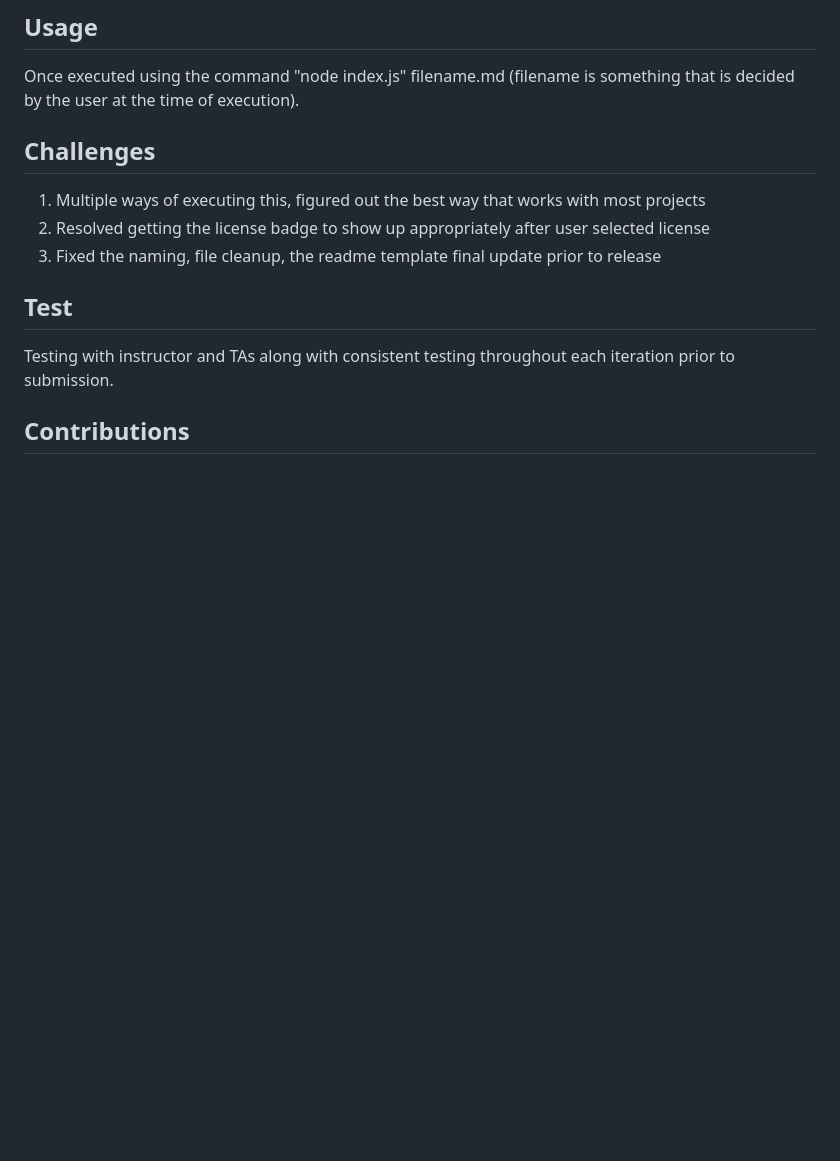
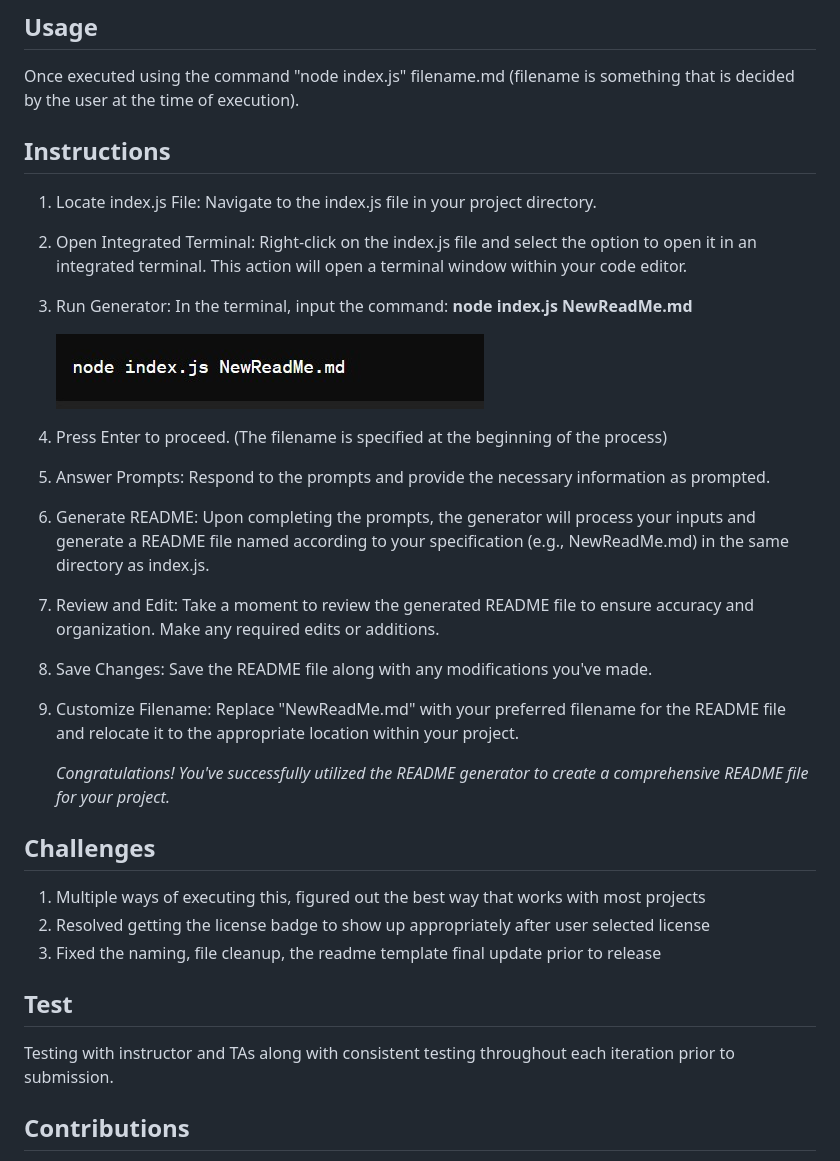
Before and after one commit to kimberlyrobinson11122/readme-generator, a Markdown page: README.md, the part around the change. GitHub-like rendering; pictures changed too: assets/images/filename to input.jpg (added); blank space fills up the shorter version.

Commit message:
added instructions for grader in the index.js and in the readme file, added a specific section

```diff
--- a/README.md
+++ b/README.md
@@ -75,6 +75,28 @@ This readme generator will provide the file for your project, execute using the
 ## Usage
 Once executed using the command "node index.js" filename.md (filename is something that is decided by the user at the time of execution).
 
+## Instructions
+1. Locate index.js File: Navigate to the index.js file in your project directory.
+
+2. Open Integrated Terminal: Right-click on the index.js file and select the option to open it in an integrated terminal. This action will open a terminal window within your code editor.
+
+3. Run Generator: In the terminal, input the command: **node index.js NewReadMe.md**
+
+    ![Alt - type this on the terminal line](./assets/images/filename%20to%20input.jpg)
+
+4. Press Enter to proceed. (The filename is specified at the beginning of the process)
+
+5. Answer Prompts: Respond to the prompts and provide the necessary information as prompted.
+
+6. Generate README: Upon completing the prompts, the generator will process your inputs and generate a README file named according to your specification (e.g., NewReadMe.md) in the same directory as index.js.
+
+7. Review and Edit: Take a moment to review the generated README file to ensure accuracy and organization. Make any required edits or additions.
+
+8. Save Changes: Save the README file along with any modifications you've made.
+
+9. Customize Filename: Replace "NewReadMe.md" with your preferred filename for the README file and relocate it to the appropriate location within your project.
+
+    *Congratulations! You've successfully utilized the README generator to create a comprehensive README file for your project.*
 
 ## Challenges
 
```
Also changed, not shown: 1 other file.
